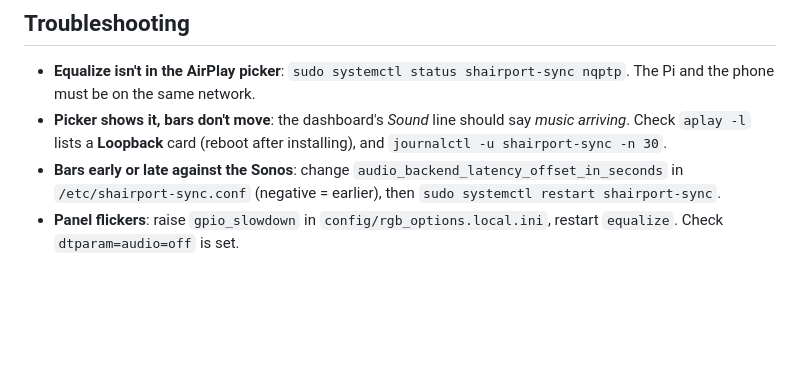
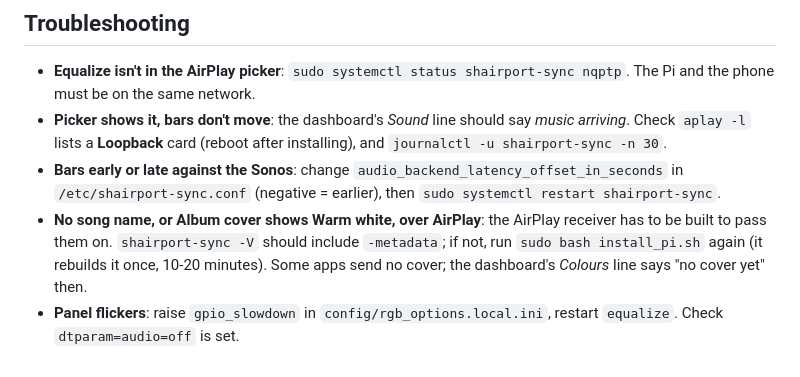
Before and after one commit to captaincomplex/equalize, a Markdown page: README.md, the part around one of its changes. Drawn GitHub-style; blank space fills up the shorter version.

```diff
--- a/README.md
+++ b/README.md
@@ -310,5 +327,10 @@ as that licence requires.
 - **Bars early or late against the Sonos**: change
   `audio_backend_latency_offset_in_seconds` in `/etc/shairport-sync.conf`
   (negative = earlier), then `sudo systemctl restart shairport-sync`.
+- **No song name, or Album cover shows Warm white, over AirPlay**: the AirPlay
+  receiver has to be built to pass them on. `shairport-sync -V` should include
+  `-metadata`; if not, run `sudo bash install_pi.sh` again (it rebuilds it once,
+  10-20 minutes). Some apps send no cover; the dashboard's *Colours* line says
+  "no cover yet" then.
 - **Panel flickers**: raise `gpio_slowdown` in `config/rgb_options.local.ini`, restart
   `equalize`. Check `dtparam=audio=off` is set.
```
Also changed, not shown: other parts of README.md (+26 -9 lines), docs/style-matrix.gif (added), 14 other files.
